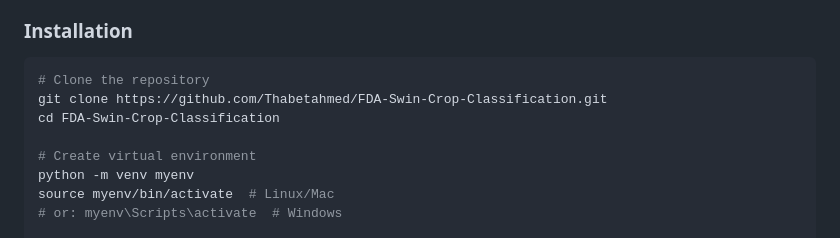
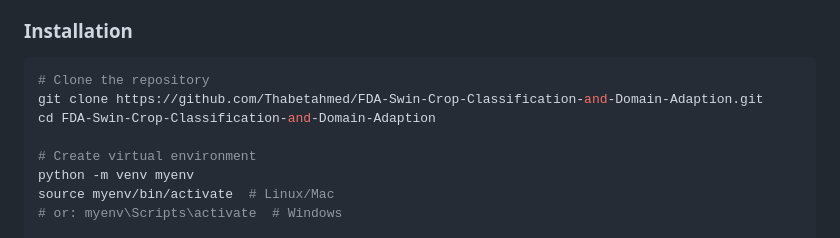
Before and after one commit to Thabetahmed/FDA-Swin-Crop-Classification-and-Domain-Adaption, a Markdown page: README.md, the part around the change. GitHub-like rendering.

Commit message:
Update repo URL

````diff
--- a/README.md
+++ b/README.md
@@ -117,8 +117,8 @@ crop2/
 
 ```bash
 # Clone the repository
-git clone https://github.com/Thabetahmed/FDA-Swin-Crop-Classification.git
-cd FDA-Swin-Crop-Classification
+git clone https://github.com/Thabetahmed/FDA-Swin-Crop-Classification-and-Domain-Adaption.git
+cd FDA-Swin-Crop-Classification-and-Domain-Adaption
 
 # Create virtual environment
 python -m venv myenv
````
